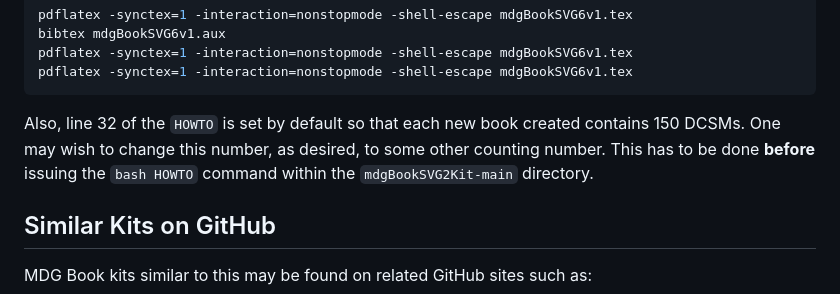
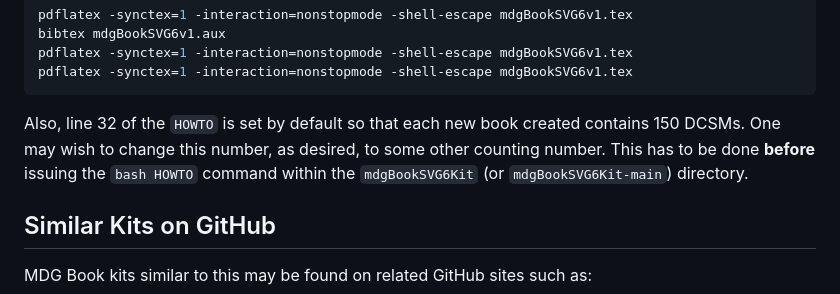
Before and after one commit to justineuro/mdgBookSVG6Kit, a Markdown page: README.md, the part around the change. Drawn GitHub-style.

Commit message:
2024-08-24 (init)

````diff
--- a/README.md
+++ b/README.md
@@ -37,7 +37,7 @@ pdflatex -synctex=1 -interaction=nonstopmode -shell-escape mdgBookSVG6v1.tex
 pdflatex -synctex=1 -interaction=nonstopmode -shell-escape mdgBookSVG6v1.tex
 ```
 
-Also, line 32 of the `HOWTO` is set by default so that each new book created contains 150 DCSMs.  One may wish to change this number, as desired, to some other counting number.  This has to be done **before** issuing the `bash HOWTO` command within the `mdgBookSVG2Kit-main` directory.
+Also, line 32 of the `HOWTO` is set by default so that each new book created contains 150 DCSMs.  One may wish to change this number, as desired, to some other counting number.  This has to be done **before** issuing the `bash HOWTO` command within the `mdgBookSVG6Kit` (or `mdgBookSVG6Kit-main`) directory.
 
 ## Similar Kits on GitHub
 MDG Book kits similar to this may be found on related GitHub sites such as:
````
